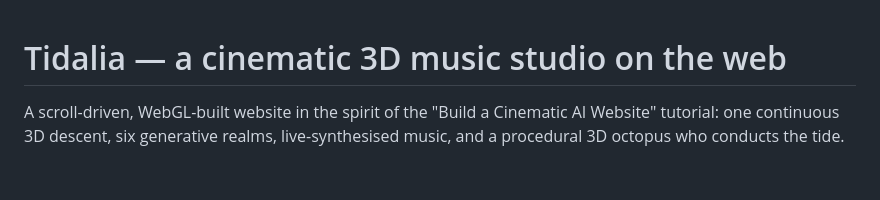
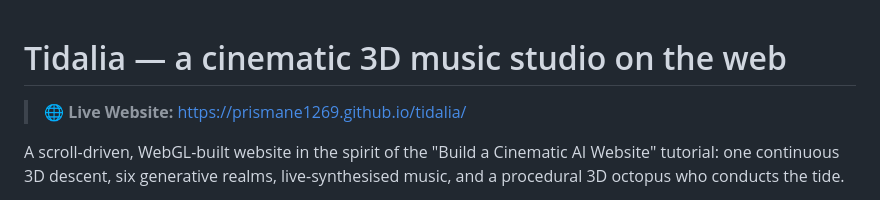
Before and after one commit to Prismane1269/tidalia, a Markdown page: README.md, the part around the change. Drawn GitHub-style; blank space fills up the shorter version.

Commit message:
docs: add direct live website link to README

```diff
--- a/README.md
+++ b/README.md
@@ -1,4 +1,6 @@
 # Tidalia — a cinematic 3D music studio on the web
+
+> 🌐 **Live Website:** [https://prismane1269.github.io/tidalia/](https://prismane1269.github.io/tidalia/)
 
 A scroll-driven, WebGL-built website in the spirit of the "Build a Cinematic AI Website"
 tutorial: one continuous 3D descent, six generative realms, live-synthesised music, and a
```
